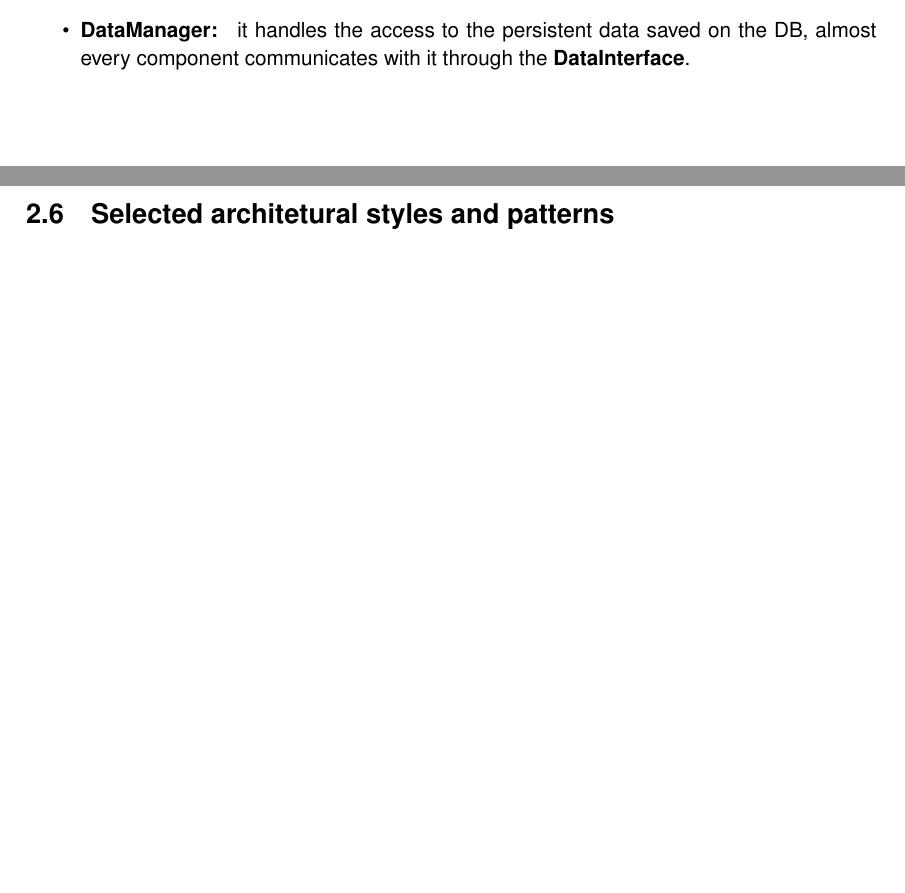
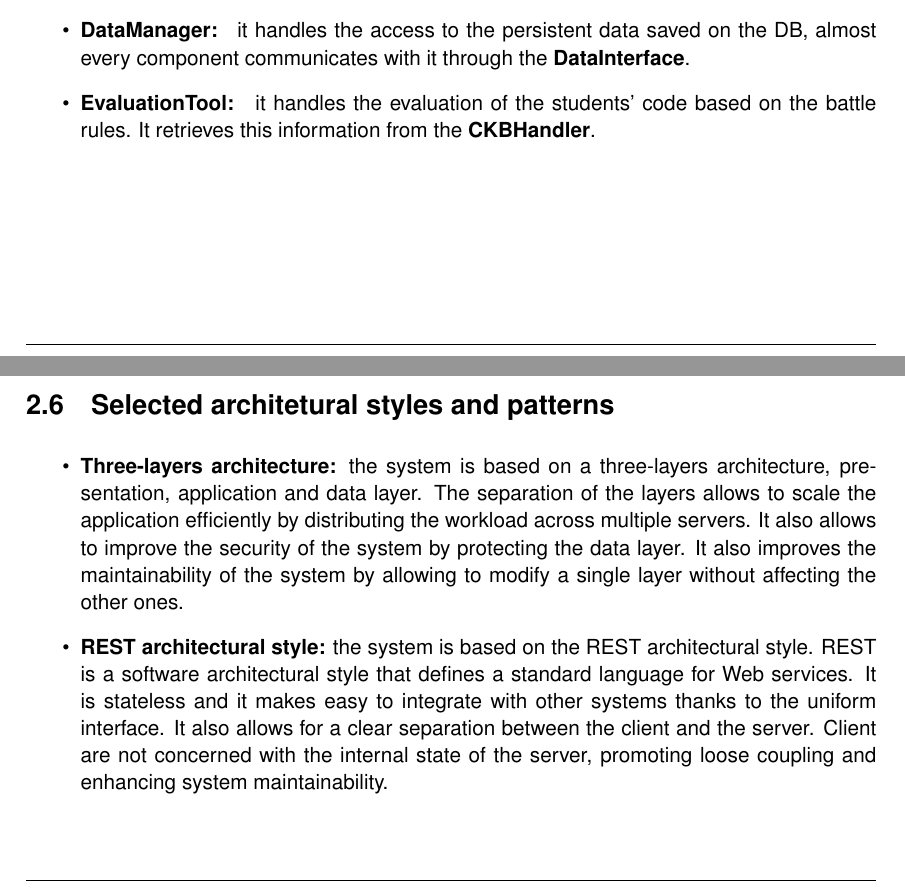
Before and after one commit to antilupovolante/MassaraNguyenBaNicotri, a LaTeX book (DD/DD.tex, which reads DD/chapters/02_architectural_design.tex): two parts of pages 11 and 26 of 31 before the commit and two parts of pages 11 and 25 of 31 after it, joined at a grey line, cut so that both start at the same text, the shorter picture padded with empty space. Compiled offline with pdfLaTeX.

Commit message:
add architectural styles and pattern

```diff
--- a/DD/chapters/02_architectural_design.tex
+++ b/DD/chapters/02_architectural_design.tex
@@ -52,6 +52,7 @@ The figure above shows the internal componenents of the CKB server.
     It also communicates with the \textbf{GitHubInterface} to retrieve data (nickname and pushed code) from the GitHub platform.
     \item \textbf{MailManager: } it handles the access to the mail server, it provides the \textbf{MailInterface} that allows components to send emails.
     \item \textbf{DataManager: } it handles the access to the persistent data saved on the DB, almost every component communicates with it through the \textbf{DataInterface}.
+    \item \textbf{EvaluationTool: } it handles the evaluation of the students' code based on the battle rules. It retrieves this information from the \textbf{CKBHandler}.
 \end{itemize}
 
 
@@ -248,7 +249,18 @@ In this section, the figure below depicts the interface diagram with the compone
 \end{figure}
 
 \section{Selected architetural styles and patterns}
+
+\begin{itemize}
+    \item \textbf{Three-layers architecture: }the system is based on a three-layers architecture, presentation, application and data layer. The separation of the layers
+    allows to scale the application efficiently by distributing the workload across multiple servers. It also allows to improve the security of the system by protecting the data layer.
+    It also improves the maintainability of the system by allowing to modify a single layer without affecting the other ones.
+    \item \textbf{REST architectural style: }the system is based on the REST architectural style. REST is a software architectural style that defines a standard language for Web services. It is stateless and it makes easy
+    to integrate with other systems thanks to the uniform interface. It also allows for a clear separation between the client and the server. Client are not concerned with the internal state of the server, promoting loose coupling
+    and enhancing system maintainability.
+\end{itemize}
+
 \section{Other design decisions}
+
 \subsection{ER diagram}
 \begin{figure}[H]
     \centering
```
